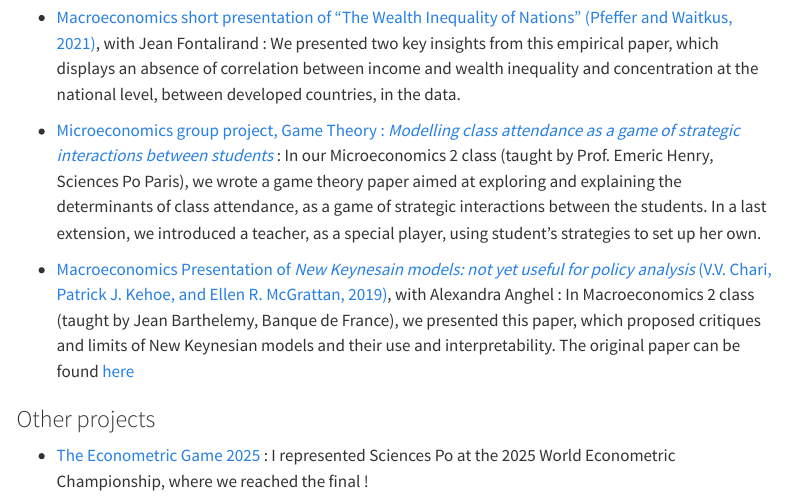
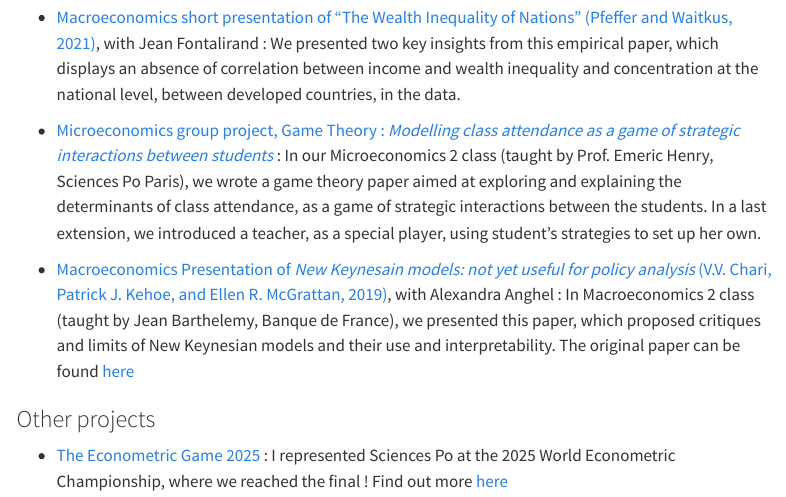
Before and after one commit to NathanaelSoulage/NathanaelSoulage.github.io, a Quarto document (projects.qmd): the page in a window 1100 px wide, from 380 px down. Rendered offline with R 4.5, knitr and Pandoc in place of Quarto, with nearby package versions; menus at the side of the page are left out.

Commit message:
"Modifications to projects"

```diff
--- a/projects.qmd
+++ b/projects.qmd
@@ -19,4 +19,4 @@ interactions between students*](Micro_Group_Project.pdf) : In our Microeconomics
 
 ### Other projects
 
-- [The Econometric Game 2025](Econometric_game.qmd) : I represented Sciences Po at the 2025 World Econometric Championship, where we reached the final !
+- [The Econometric Game 2025](Econometric_game.qmd) : I represented Sciences Po at the 2025 World Econometric Championship, where we reached the final ! Find out more [here](Econometric_game.qmd)
```
Also changed, not shown: Econometric_game.qmd (+2 -0 lines), docs/search.json, 2 other files.
